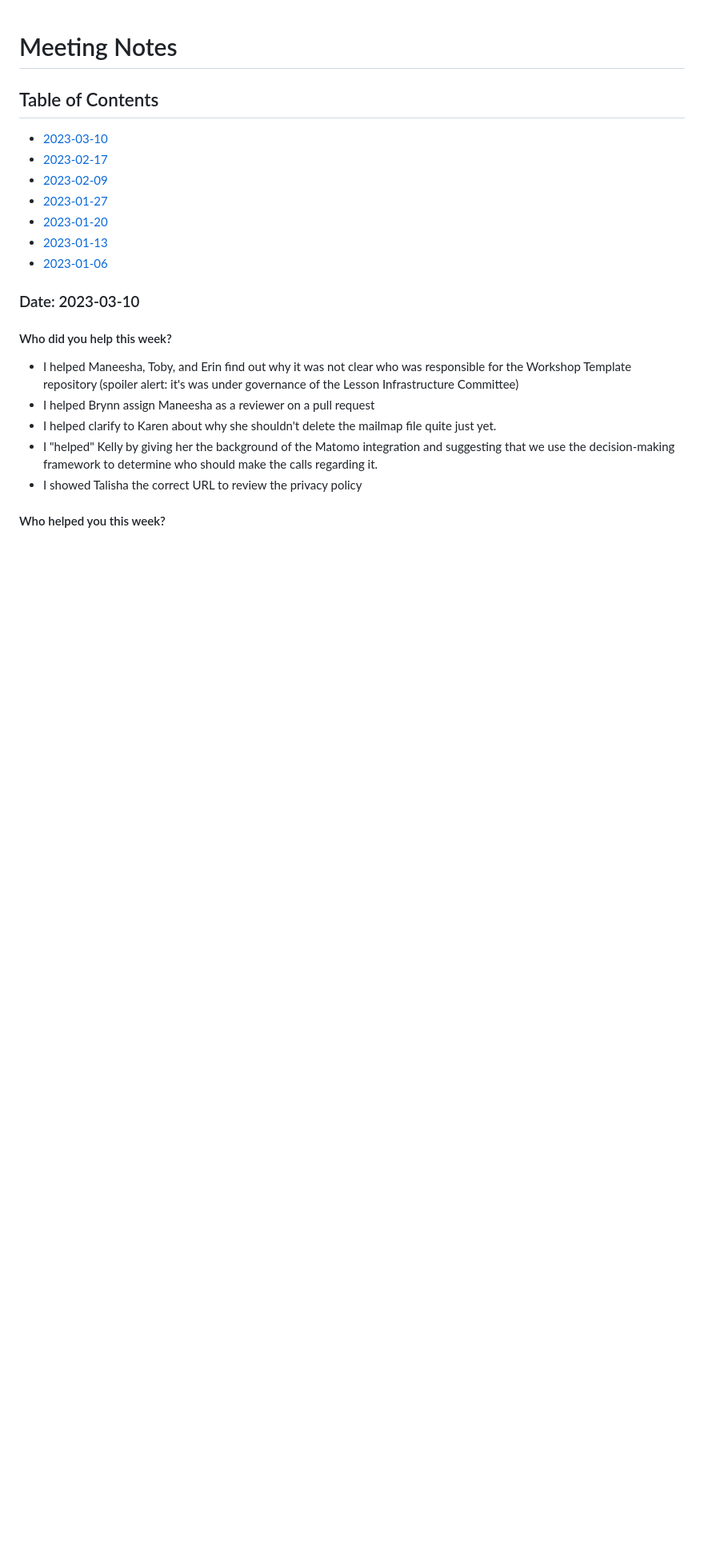
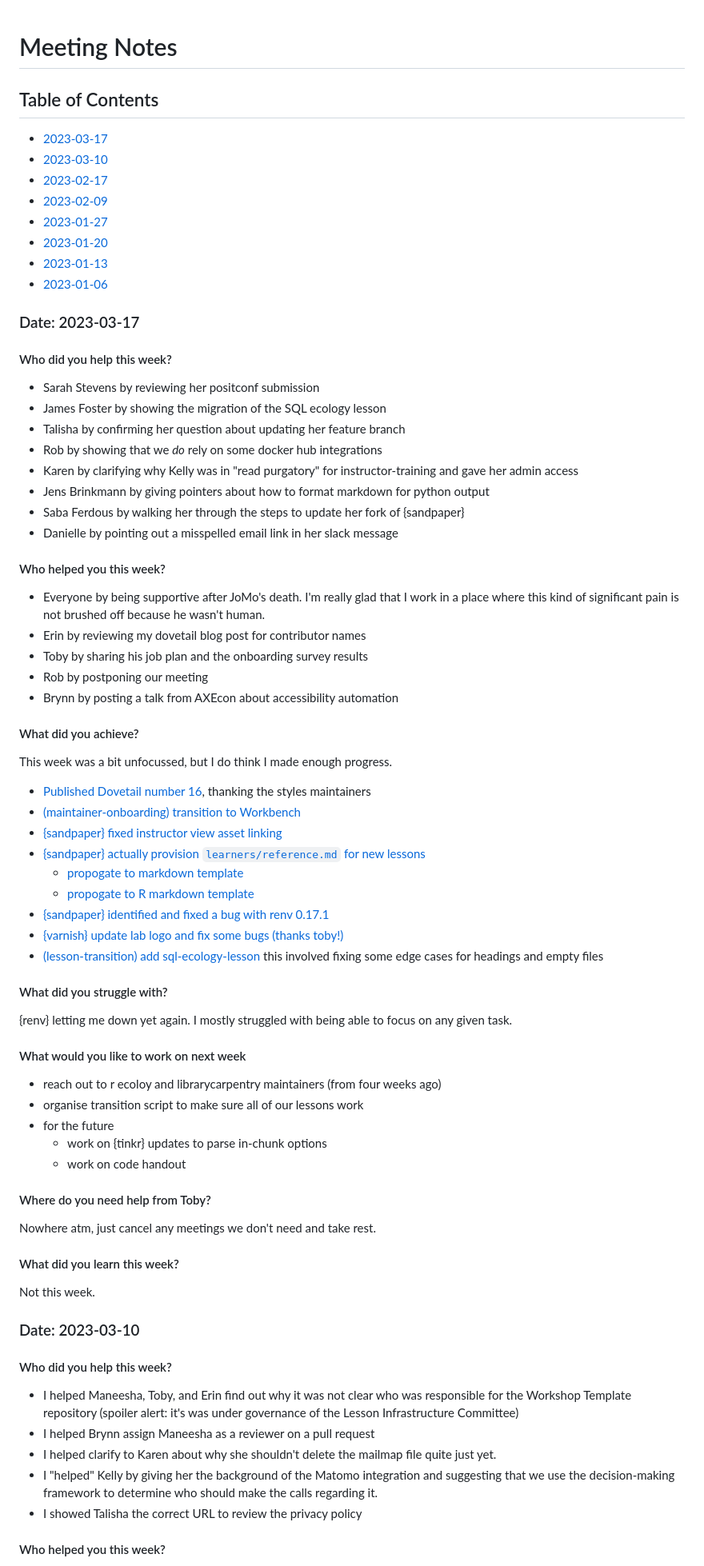
Before and after one commit to zkamvar/stunning-barnacle, a Markdown page: Notes-2023.md, the part around the change. Shown: that part at 80% size. GitHub-like rendering; blank space fills up the shorter version.

Commit message:
add notes for week of 11 March
@tobyhodges

```diff
--- a/Notes-2023.md
+++ b/Notes-2023.md
@@ -2,6 +2,7 @@
 
 ## Table of Contents
 
+ - [2023-03-17](#date-2023-03-17)
  - [2023-03-10](#date-2023-03-10)
  - [2023-02-17](#date-2023-02-17)
  - [2023-02-09](#date-2023-02-09)
@@ -9,6 +10,64 @@
  - [2023-01-20](#date-2023-01-20)
  - [2023-01-13](#date-2023-01-13)
  - [2023-01-06](#date-2023-01-06)
+
+### Date: 2023-03-17
+
+#### Who did you help this week?
+
+ - Sarah Stevens by reviewing her positconf submission
+ - James Foster by showing the migration of the SQL ecology lesson
+ - Talisha by confirming her question about updating her feature branch
+ - Rob by showing that we _do_ rely on some docker hub integrations
+ - Karen by clarifying why Kelly was in "read purgatory" for instructor-training
+   and gave her admin access
+ - Jens Brinkmann by giving pointers about how to format markdown for python
+   output
+ - Saba Ferdous by walking her through the steps to update her fork of {sandpaper}
+ - Danielle by pointing out a misspelled email link in her slack message
+
+#### Who helped you this week?
+
+ - Everyone by being supportive after JoMo's death. I'm really glad that I work in a place where this kind of significant pain is not brushed off because he wasn't human.
+ - Erin by reviewing my dovetail blog post for contributor names
+ - Toby by sharing his job plan and the onboarding survey results
+ - Rob by postponing our meeting
+ - Brynn by posting a talk from AXEcon about accessibility automation
+
+#### What did you achieve?
+
+This week was a bit unfocussed, but I do think I made enough progress.
+
+ - [Published Dovetail number 16](https://carpentries.org/blog/2023/03/dovetail-16/), thanking the styles maintainers
+ - [(maintainer-onboarding) transition to Workbench](https://github.com/carpentries/maintainer-onboarding/issues/69#issuecomment-1474284839)
+ - [{sandpaper} fixed instructor view asset linking](https://github.com/carpentries/sandpaper/pull/409)
+ - [{sandpaper} actually provision `learners/reference.md` for new lessons](https://github.com/carpentries/sandpaper/pull/412)
+   - [propogate to markdown template](https://github.com/carpentries/workbench-template-md/pull/21)
+   - [propogate to R markdown template](https://github.com/carpentries/workbench-template-rmd/pull/34)
+ - [{sandpaper} identified and fixed a bug with renv 0.17.1](https://github.com/carpentries/sandpaper/pull/416)
+ - [{varnish} update lab logo and fix some bugs (thanks toby!)](https://github.com/carpentries/varnish/pull/76)
+ - [(lesson-transition) add sql-ecology-lesson](https://github.com/carpentries/lesson-transition/commit/7333e6ceda3ee18c25ef7bbfe6cf64c879782ce3)
+   this involved fixing some edge cases for headings and empty files
+
+#### What did you struggle with?
+
+{renv} letting me down yet again. I mostly struggled with being able to focus on any given task.
+
+#### What would you like to work on next week
+
+ - reach out to r ecoloy and librarycarpentry maintainers (from four weeks ago)
+ - organise transition script to make sure all of our lessons work
+ - for the future
+   - work on {tinkr} updates to parse in-chunk options
+   - work on code handout
+
+#### Where do you need help from Toby?
+
+Nowhere atm, just cancel any meetings we don't need and take rest.
+
+#### What did you learn this week?
+
+Not this week.
 
 ### Date: 2023-03-10
 
```
